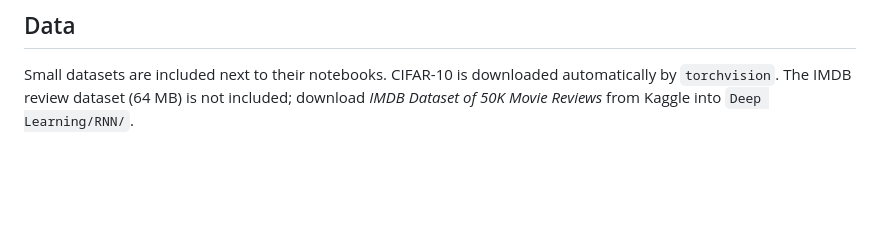
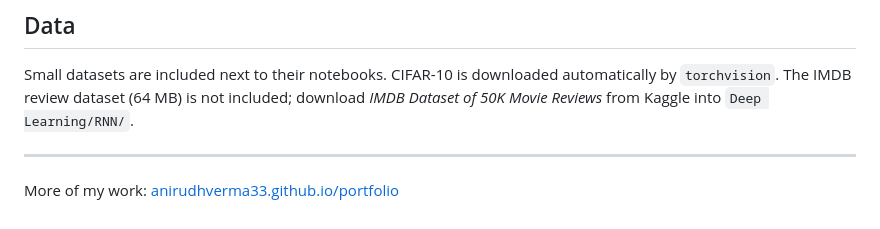
Before and after one commit to anirudhverma33/ml-projects, a Markdown page: README.md, the part around the change. Drawn GitHub-style; blank space fills up the shorter version.

Commit message:
Link portfolio from README

```diff
--- a/README.md
+++ b/README.md
@@ -34,3 +34,7 @@ Results are the values printed in the saved notebook outputs, on each notebook's
 ## Data
 
 Small datasets are included next to their notebooks. CIFAR-10 is downloaded automatically by `torchvision`. The IMDB review dataset (64 MB) is not included; download *IMDB Dataset of 50K Movie Reviews* from Kaggle into `Deep Learning/RNN/`.
+
+---
+
+More of my work: [anirudhverma33.github.io/portfolio](https://anirudhverma33.github.io/portfolio/)
```
